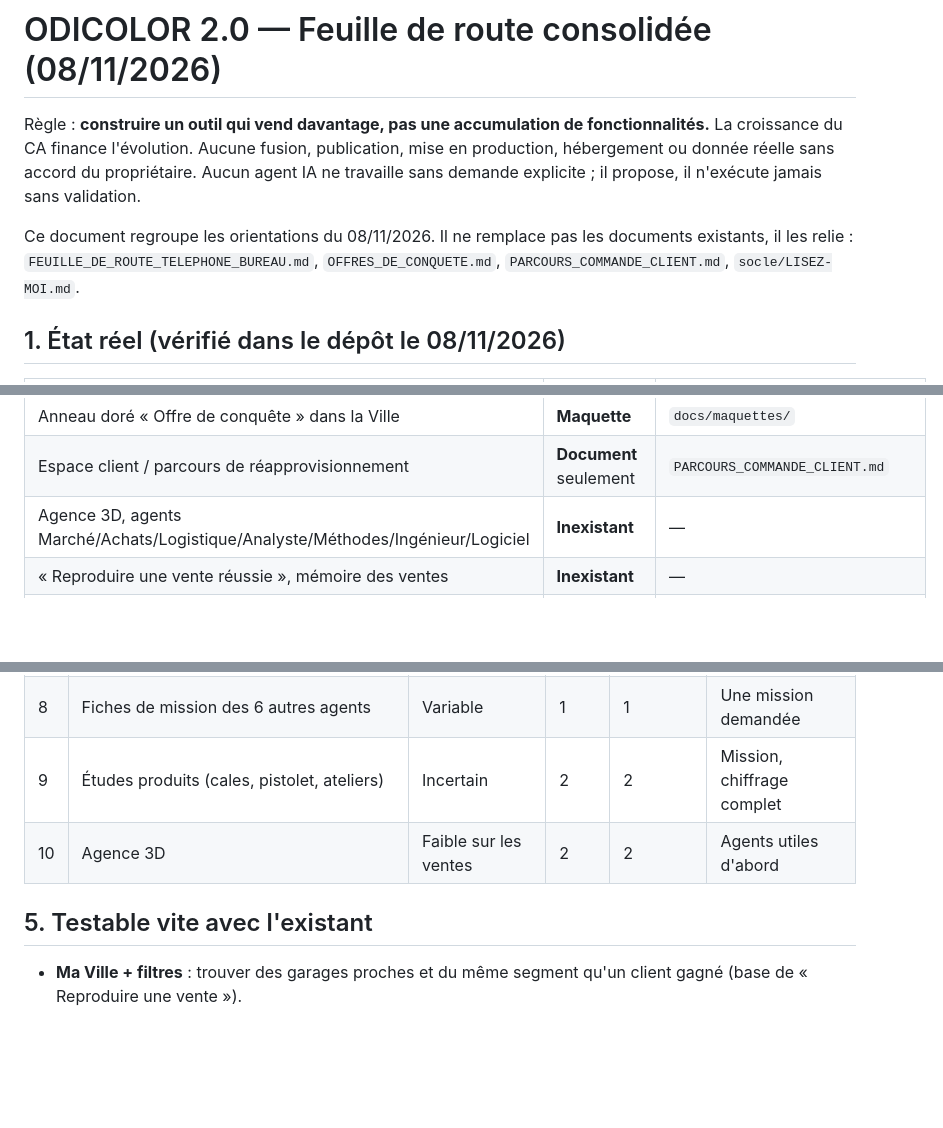
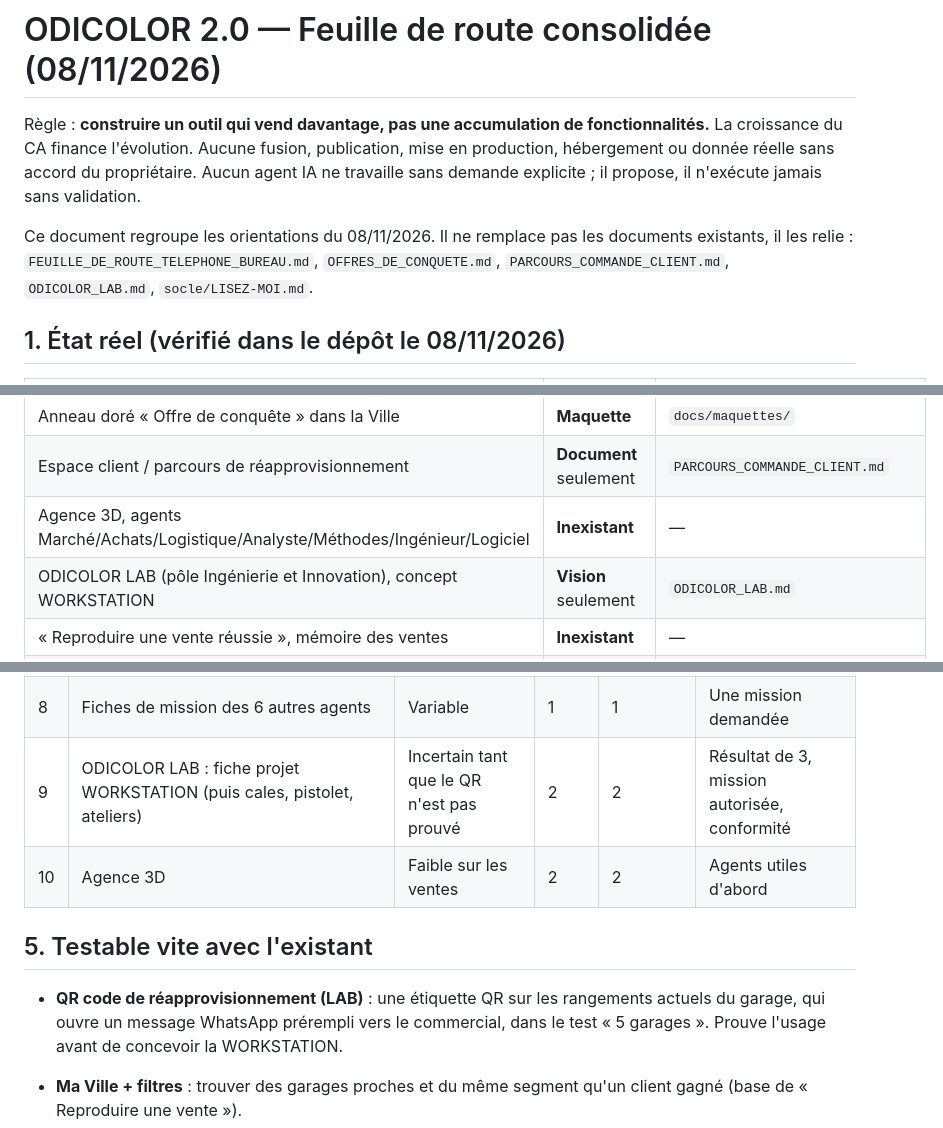
Before and after one commit to nazimomarjee-sketch/devis-terrain, a Markdown page: docs/FEUILLE_DE_ROUTE_ODICOLOR_2.0.md, 3 parts joined by grey strips. Drawn GitHub-style; blank space fills up the shorter version.

```diff
--- a/docs/FEUILLE_DE_ROUTE_ODICOLOR_2.0.md
+++ b/docs/FEUILLE_DE_ROUTE_ODICOLOR_2.0.md
@@ -5,7 +5,7 @@ l'évolution. Aucune fusion, publication, mise en production, hébergement ou do
 Aucun agent IA ne travaille sans demande explicite ; il propose, il n'exécute jamais sans validation.
 
 Ce document regroupe les orientations du 08/11/2026. Il ne remplace pas les documents existants, il les relie :
-`FEUILLE_DE_ROUTE_TELEPHONE_BUREAU.md`, `OFFRES_DE_CONQUETE.md`, `PARCOURS_COMMANDE_CLIENT.md`, `socle/LISEZ-MOI.md`.
+`FEUILLE_DE_ROUTE_TELEPHONE_BUREAU.md`, `OFFRES_DE_CONQUETE.md`, `PARCOURS_COMMANDE_CLIENT.md`, `ODICOLOR_LAB.md`, `socle/LISEZ-MOI.md`.
 
 ## 1. État réel (vérifié dans le dépôt le 08/11/2026)
 
@@ -22,6 +22,7 @@ Ce document regroupe les orientations du 08/11/2026. Il ne remplace pas les docu
 | Anneau doré « Offre de conquête » dans la Ville | **Maquette** | `docs/maquettes/` |
 | Espace client / parcours de réapprovisionnement | **Document** seulement | `PARCOURS_COMMANDE_CLIENT.md` |
 | Agence 3D, agents Marché/Achats/Logistique/Analyste/Méthodes/Ingénieur/Logiciel | **Inexistant** | — |
+| ODICOLOR LAB (pôle Ingénierie et Innovation), concept WORKSTATION | **Vision** seulement | `ODICOLOR_LAB.md` |
 | « Reproduire une vente réussie », mémoire des ventes | **Inexistant** | — |
 | Canal distribution (distributeurs, revendeurs) séparé dans le cockpit | **Inexistant** (dépend des colonnes EBP) | — |
 | Serveur, accès distant, comptes, authentification forte, chiffrement des sauvegardes | **Inexistant** | — |
@@ -71,10 +72,13 @@ Impact : effet attendu sur CA, marge ou réachat · Coût / difficulté : 1 faib
 | 6 | Hébergement sécurisé, comptes, accès Samsung | Prérequis de l'appli client | 3 | 3 | Résultat de 3, budget |
 | 7 | Prototype appli client (panier, un clic, prise en charge) | Fort si 3 réussit | 2 | 2 | 3 et 6 |
 | 8 | Fiches de mission des 6 autres agents | Variable | 1 | 1 | Une mission demandée |
-| 9 | Études produits (cales, pistolet, ateliers) | Incertain | 2 | 2 | Mission, chiffrage complet |
+| 9 | ODICOLOR LAB : fiche projet WORKSTATION (puis cales, pistolet, ateliers) | Incertain tant que le QR n'est pas prouvé | 2 | 2 | Résultat de 3, mission autorisée, conformité |
 | 10 | Agence 3D | Faible sur les ventes | 2 | 2 | Agents utiles d'abord |
 
 ## 5. Testable vite avec l'existant
+
+- **QR code de réapprovisionnement (LAB)** : une étiquette QR sur les rangements actuels du garage, qui ouvre un message
+  WhatsApp prérempli vers le commercial, dans le test « 5 garages ». Prouve l'usage avant de concevoir la WORKSTATION.
 
 - **Ma Ville + filtres** : trouver des garages proches et du même segment qu'un client gagné (base de « Reproduire une vente »).
 - **Agent 01 + techniques SPIN** : analyser une vente racontée par un commercial, en copier-coller anonymisé.
```
Also changed, not shown: docs/ODICOLOR_LAB.md (added, +81 -0 lines).
